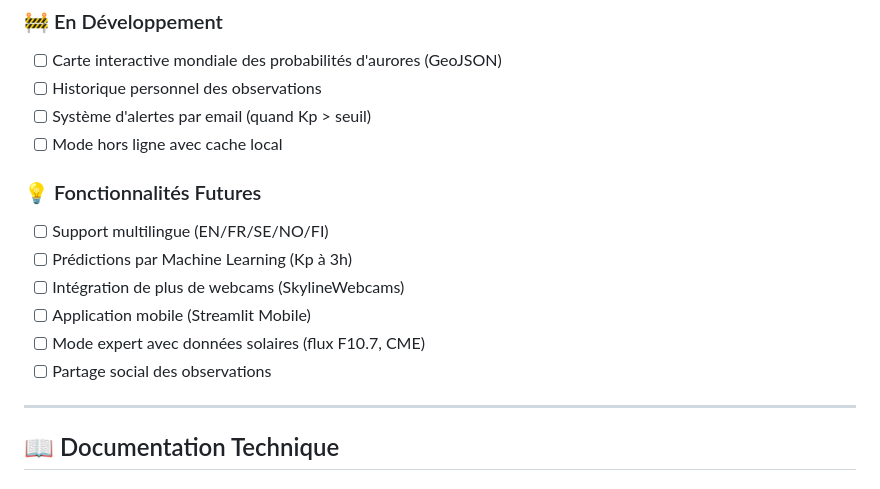
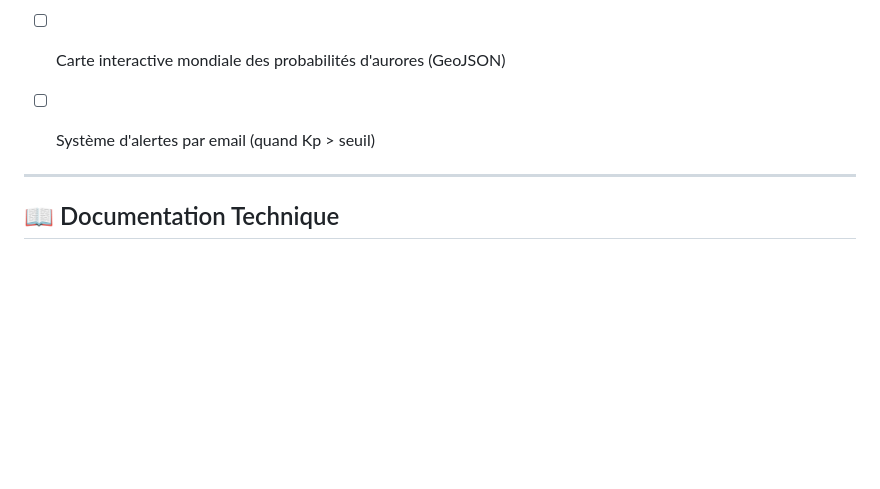
Before and after one commit to JeromeVitoff/Open_Data-Web_donnees, a Markdown page: README.md, the part around the change. Rendered like a GitHub page; blank space fills up the shorter version.

Commit message:
Update development section in README.md
Removed future features and personal observation history from the development section.

```diff
--- a/README.md
+++ b/README.md
@@ -368,18 +368,8 @@ aurora-dashboard/
 ### 🚧 En Développement
 
 - [ ] Carte interactive mondiale des probabilités d'aurores (GeoJSON)
-- [ ] Historique personnel des observations
 - [ ] Système d'alertes par email (quand Kp > seuil)
-- [ ] Mode hors ligne avec cache local
 
-### 💡 Fonctionnalités Futures
-
-- [ ] Support multilingue (EN/FR/SE/NO/FI)
-- [ ] Prédictions par Machine Learning (Kp à 3h)
-- [ ] Intégration de plus de webcams (SkylineWebcams)
-- [ ] Application mobile (Streamlit Mobile)
-- [ ] Mode expert avec données solaires (flux F10.7, CME)
-- [ ] Partage social des observations
 
 ---
 
```
